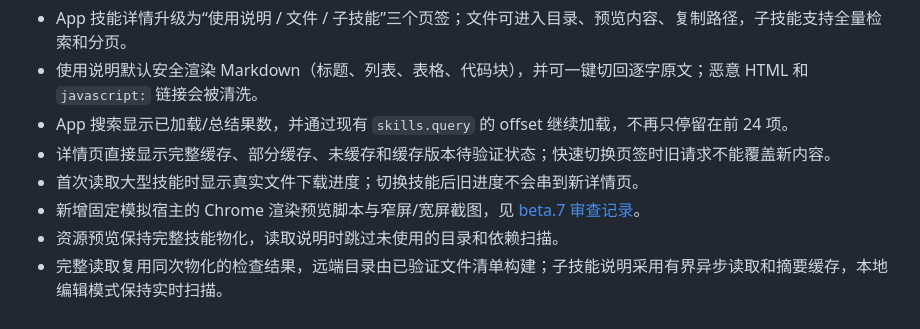
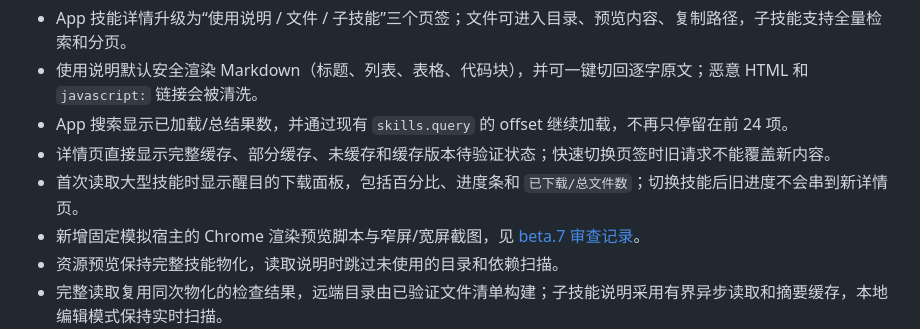
Before and after one commit to Zhan-ZhangZ/codex-skills-mcp, a Markdown page: README.md, the part around the change. Drawn GitHub-style.

```diff
--- a/README.md
+++ b/README.md
@@ -31,7 +31,7 @@
 - 使用说明默认安全渲染 Markdown（标题、列表、表格、代码块），并可一键切回逐字原文；恶意 HTML 和 `javascript:` 链接会被清洗。
 - App 搜索显示已加载/总结果数，并通过现有 `skills.query` 的 offset 继续加载，不再只停留在前 24 项。
 - 详情页直接显示完整缓存、部分缓存、未缓存和缓存版本待验证状态；快速切换页签时旧请求不能覆盖新内容。
-- 首次读取大型技能时显示真实文件下载进度；切换技能后旧进度不会串到新详情页。
+- 首次读取大型技能时显示醒目的下载面板，包括百分比、进度条和 `已下载/总文件数`；切换技能后旧进度不会串到新详情页。
 - 新增固定模拟宿主的 Chrome 渲染预览脚本与窄屏/宽屏截图，见 [beta.7 审查记录](docs/BETA-7-REVIEW.md)。
 - 资源预览保持完整技能物化，读取说明时跳过未使用的目录和依赖扫描。
 - 完整读取复用同次物化的检查结果，远端目录由已验证文件清单构建；子技能说明采用有界异步读取和摘要缓存，本地编辑模式保持实时扫描。
```
Also changed, not shown: docs/BETA-7-REVIEW.md (+1 -1 lines), docs/CHANGELOG.md (+1 -1 lines), docs/benchmarks/app-preview-progress.png, 5 other files.
